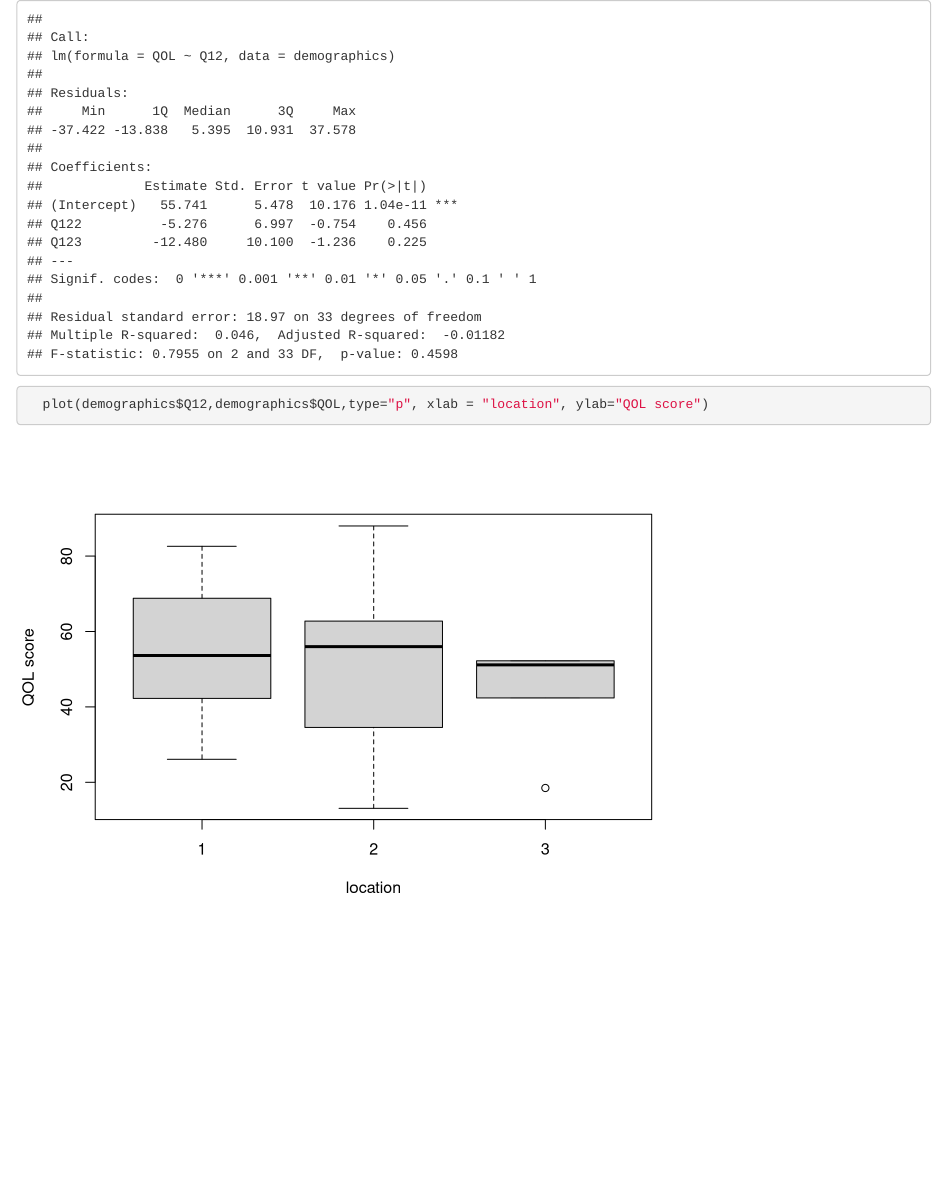
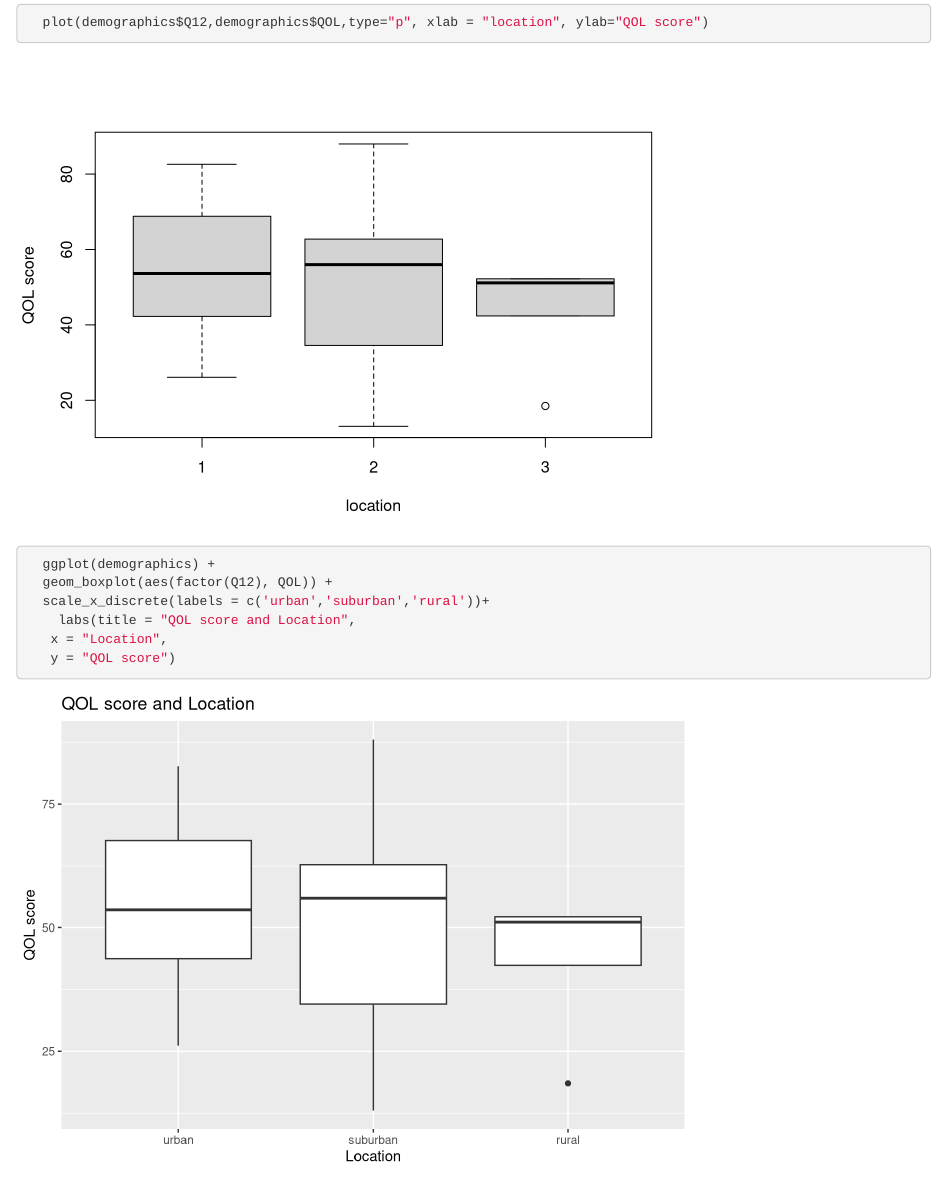
Before and after one commit to guangze-yu/Spring2022_consulting, an R Markdown document (data_cleaning.Rmd): the page in a window 1100 px wide, from 0 px down before the commit and from 380 px down after it. Rendered offline with R 4.5, knitr and Pandoc, with nearby package versions; some code elsewhere in the file could not run offline.

Commit message:
Change ggplot

````diff
--- a/data_cleaning.Rmd
+++ b/data_cleaning.Rmd
@@ -329,5 +329,11 @@ demographics <- transform(demographics, Q12= factor(Q12, levels = c("1", "2","3"
 fit7 <- lm(QOL ~ Q12, data = demographics)
 summary(fit7)
   plot(demographics$Q12,demographics$QOL,type="p", xlab = "location", ylab="QOL score")
+  ggplot(demographics) +
+  geom_boxplot(aes(factor(Q12), QOL)) +
+  scale_x_discrete(labels = c('urban','suburban','rural'))+
+    labs(title = "QOL score and Location",
+   x = "Location",
+   y = "QOL score")
 
 ```
````
